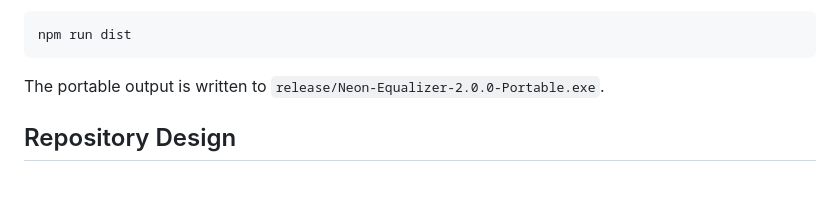
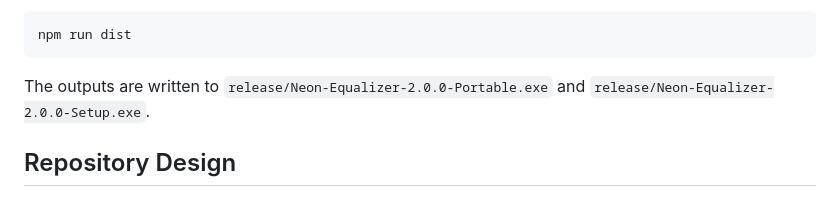
Before and after one commit to IJustItay/Neon-Equalizer, a Markdown page: README.md, the part around the change. Drawn GitHub-style.

Commit message:
Clarify Windows build outputs

````diff
--- a/README.md
+++ b/README.md
@@ -88,7 +88,7 @@ Create the portable Windows executable:
 npm run dist
 ```
 
-The portable output is written to `release/Neon-Equalizer-2.0.0-Portable.exe`.
+The outputs are written to `release/Neon-Equalizer-2.0.0-Portable.exe` and `release/Neon-Equalizer-2.0.0-Setup.exe`.
 
 ## Repository Design
 
````
